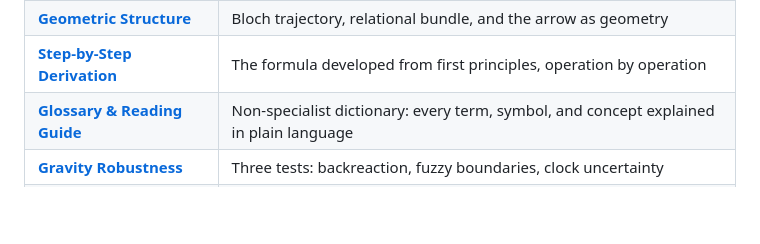
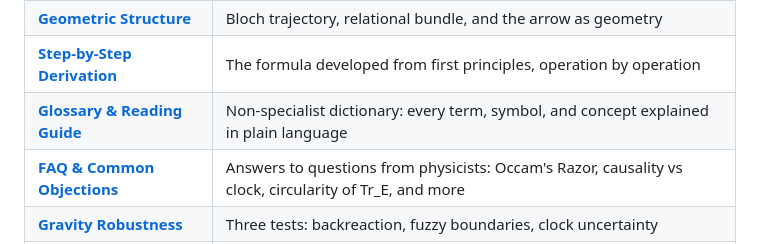
Before and after one commit to gabgiani/paw-toymodel, a Markdown page: README.md, the part around the change. Rendered like a GitHub page; blank space fills up the shorter version.

```diff
--- a/README.md
+++ b/README.md
@@ -107,6 +107,7 @@ GitHub also provides a "Cite this repository" button (powered by [CITATION.cff](
 | **[Geometric Structure](docs/GEOMETRY.md)** | Bloch trajectory, relational bundle, and the arrow as geometry |
 | **[Step-by-Step Derivation](docs/DERIVATION.md)** | The formula developed from first principles, operation by operation |
 | **[Glossary & Reading Guide](docs/GLOSSARY.md)** | Non-specialist dictionary: every term, symbol, and concept explained in plain language |
+| **[FAQ & Common Objections](docs/FAQ.md)** | Answers to questions from physicists: Occam's Razor, causality vs clock, circularity of Tr_E, and more |
 | **[Gravity Robustness](docs/THEORY.md#gravity-robustness)** | Three tests: backreaction, fuzzy boundaries, clock uncertainty |
 | **[Structural Robustness](docs/THEORY.md#structural-robustness)** | Poincaré recurrences, initial states, partition independence |
 | **[IBM Quantum Validation](docs/THEORY.md#experimental-validation-on-ibm-quantum-hardware)** | All 3 pillars confirmed on ibm_torino (real QPU), error bars, noise characterisation |
```
Also changed, not shown: docs/FAQ.md (added, +230 -0 lines), docs/THEORY.md (+2 -0 lines).
